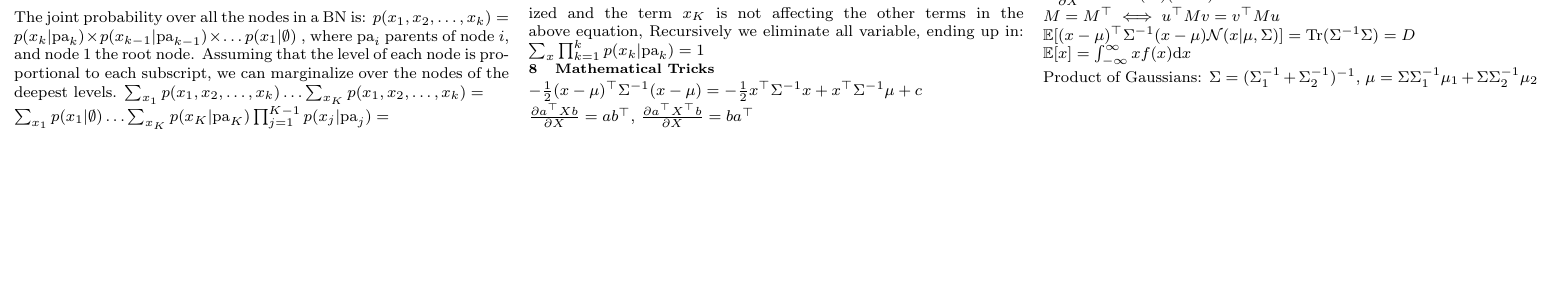
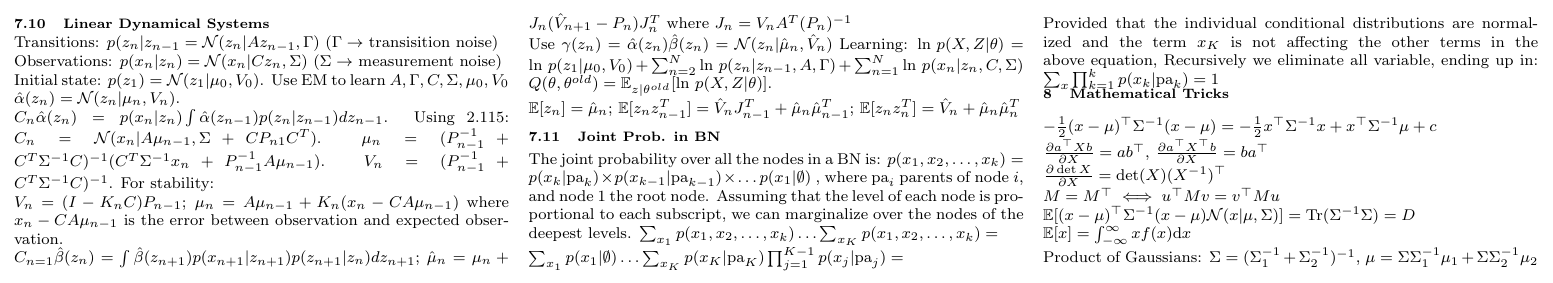
Before and after one commit to chielk/ml_cheatsheet, a LaTeX document (cheatsheet.tex): part of page 4 of 4, cut at the place of the change, the shorter picture padded with empty space. Compiled offline with pdfLaTeX.

Commit message:
lds stuff

```diff
--- a/cheatsheet.tex
+++ b/cheatsheet.tex
@@ -644,6 +644,19 @@ $p(x_1, x_2) = f_a(x_1,x_2) \mu_{x_2 \rightarrow f_a}(x_2) \mu_{x_1 \rightarrow
 = \sum_{x_3}\sum_{x_4}p(x_1,x_2,x_3,x_4)
 $
 
+\subsection{Linear Dynamical Systems}
+Transitions: $p(z_n|z_{n-1} = \mathcal{N}(z_n|Az_{n-1}, \Gamma)$ ($\Gamma \rightarrow$ transisition noise)\\
+Observations: $p(x_n|z_n) = \mathcal{N}(x_n|Cz_n, \Sigma)$ ($\Sigma \rightarrow$ measurement noise)\\
+Initial state: $p(z_1) = \mathcal{N}(z_1|\mu_0, V_0)$. Use EM to learn $A, \Gamma, C, \Sigma, \mu_0, V_0$ \\
+$\hat\alpha(z_n) = \mathcal{N}(z_n|\mu_n, V_n)$. \\
+$C_n\hat\alpha(z_n) = p(x_n|z_n)\int\hat\alpha(z_{n-1})p(z_n|z_{n-1})dz_{n-1}$. Using 2.115: $C_n = \mathcal{N}(x_n|A\mu_{n-1},\Sigma+CP_{n1}C^T)$. $\mu_n = (P_{n-1}^{-1} + C^T\Sigma^{-1}C)^{-1} (C^T\Sigma^{-1}x_n + P_{n-1}^{-1}A\mu_{n-1})$. $V_n = (P_{n-1}^{-1} + C^T\Sigma^{-1}C)^{-1}$. For stability:\\
+$V_n = (I-K_nC)P_{n-1}$; $\mu_n = A\mu_{n-1} + K_n(x_n - CA\mu_{n-1})$ where $x_n-CA\mu_{n-1}$ is the error between observation and expected observation.\\
+$C_{n=1}\hat\beta(z_n) = \int \hat\beta(z_{n+1})p(x_{n+1}|z_{n+1}) p(z_{n+1}|z_n) dz_{n+1}$; $\hat\mu_n = \mu_n + J_n(\hat V_{n+1} - P_n)J_n^T$ where $J_n = V_nA^T(P_n)^{-1}$\\
+Use $\gamma(z_n) = \hat\alpha(z_n)\hat\beta(z_n) = \mathcal{N}(z_n|\hat\mu_n, \hat V_n)$
+Learning: $\text{ln } p(X,Z|\theta) = \text{ln } p(z_1|\mu_0, V_0) + \sum^N_{n=2} \text{ln } p(z_n|z_{n-1}, A, \Gamma) + \sum^N_{n=1} \text{ln } p(x_n|z_n, C, \Sigma)$ \\
+$Q(\theta, \theta^{old}) = \mathbb{E}_{z|\theta^{old}}[\text{ln } p(X,Z|\theta)]$.\\
+$\mathbb{E}[z_n] = \hat\mu_n$; $\mathbb{E}[z_nz_{n-1}^T] = \hat V_nJ_{n-1}^T+\hat\mu_n\hat\mu_{n-1}^T$; $\mathbb{E}[z_nz_n^T]= \hat V_n + \hat\mu_n\hat\mu_n^T$
+
 \subsection{Joint Prob. in BN}
 The joint probability over all the nodes in a BN is:
 $
```
